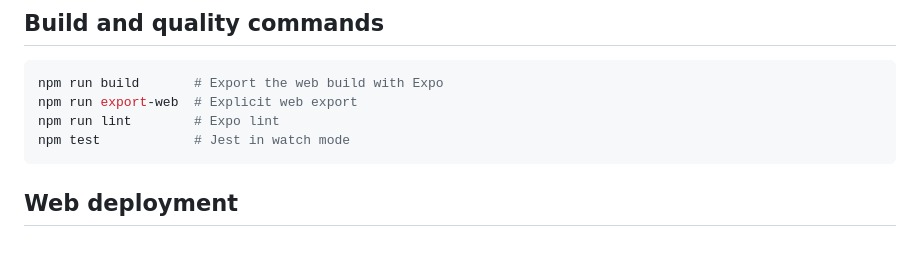
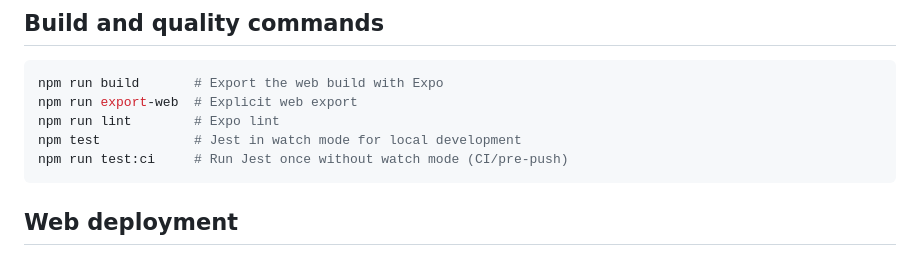
Before and after one commit to Svitly4nyi-Vla2yslav/HealthAI, a Markdown page: README.md, the part around the change. GitHub-like rendering.

Commit message:
docs: document non-watch test command

````diff
--- a/README.md
+++ b/README.md
@@ -80,7 +80,8 @@ npm run web
 npm run build       # Export the web build with Expo
 npm run export-web  # Explicit web export
 npm run lint        # Expo lint
-npm test            # Jest in watch mode
+npm test            # Jest in watch mode for local development
+npm run test:ci     # Run Jest once without watch mode (CI/pre-push)
 ```
 
 ## Web deployment
````
